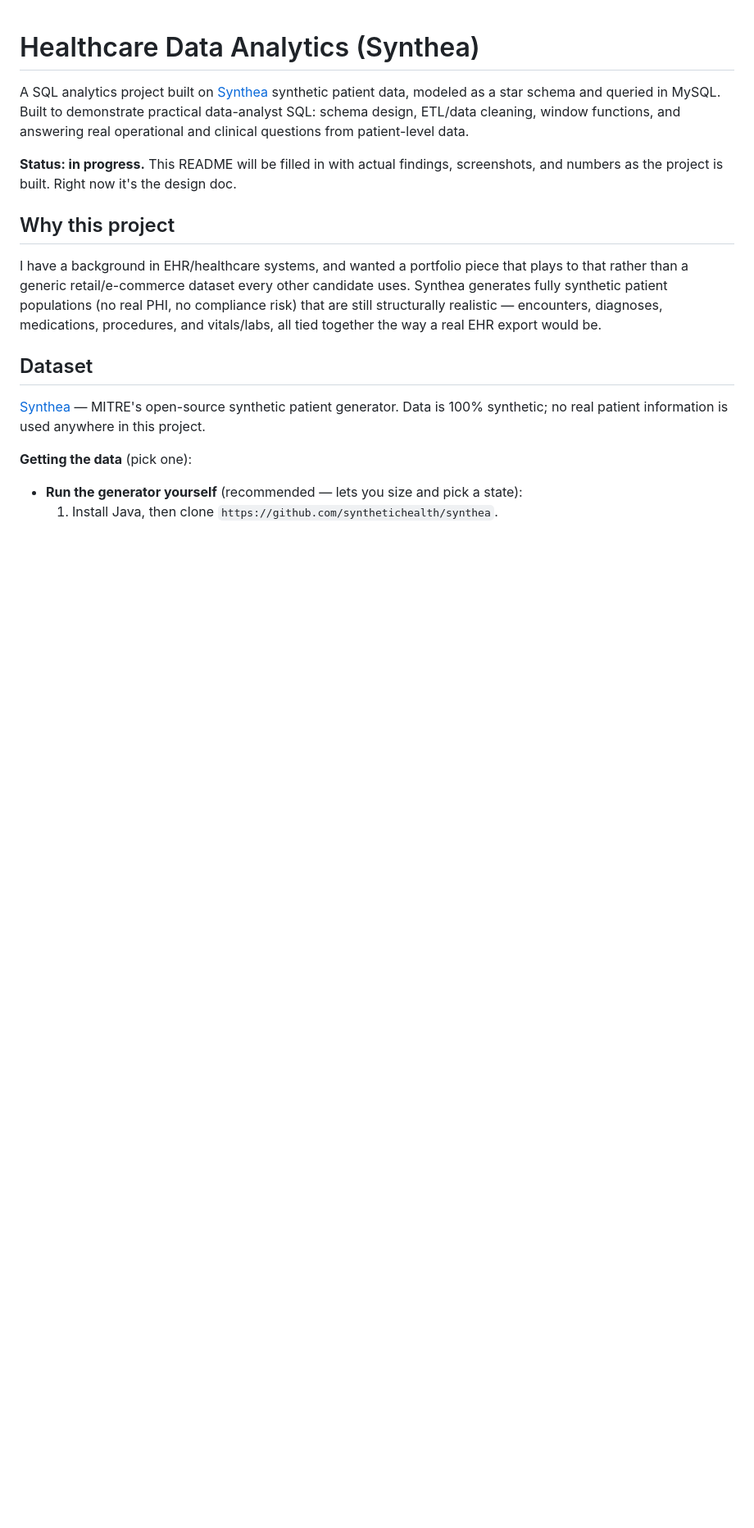
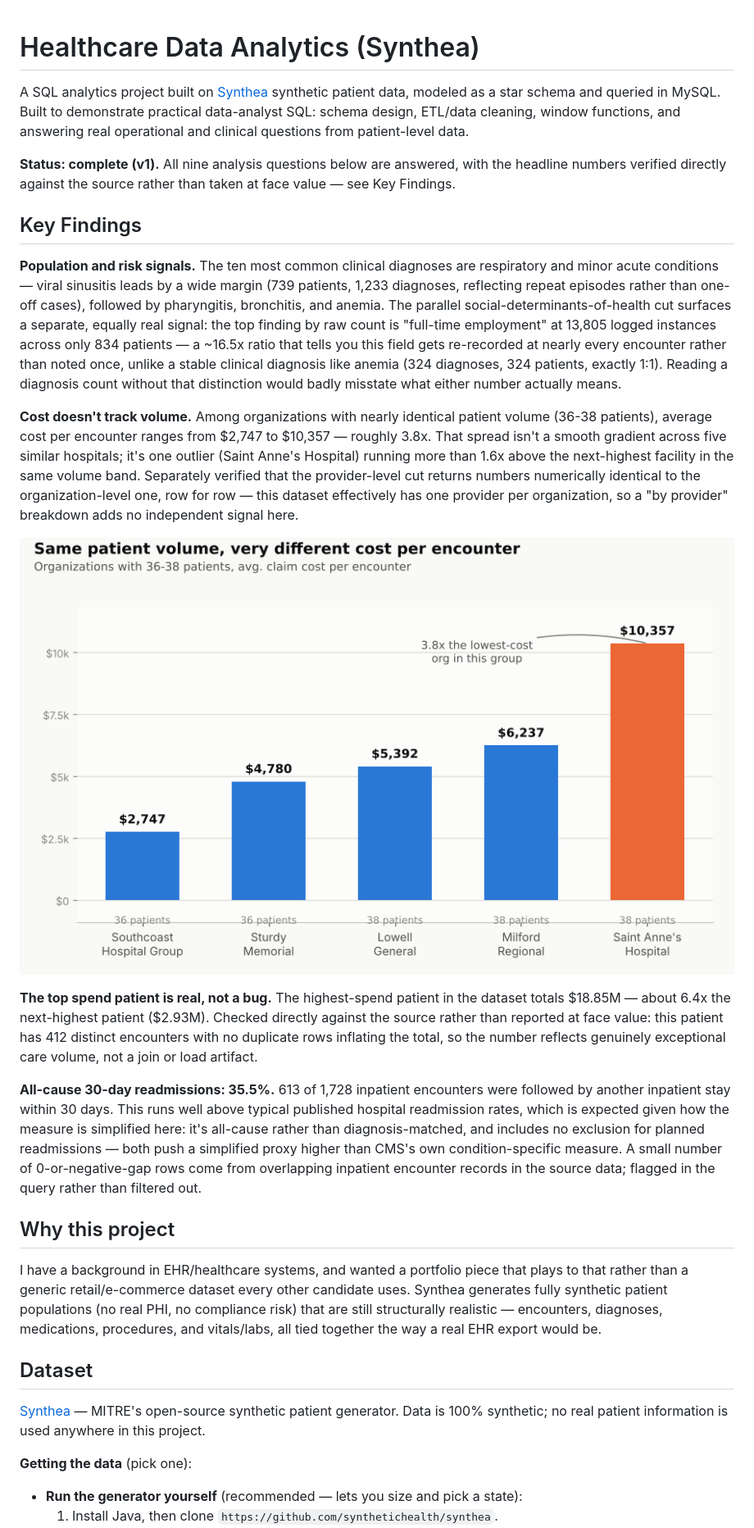
Before and after one commit to banatwallam5/healthcare-claims-analysis-SQL-, a Markdown page: README.md, the part around one of its changes. Shown at 82% size. GitHub-like rendering; pictures changed too: cost_spread_chart.png (added); blank space fills up the shorter version.

```diff
--- a/README.md
+++ b/README.md
@@ -5,8 +5,45 @@ data, modeled as a star schema and queried in MySQL. Built to demonstrate practi
 data-analyst SQL: schema design, ETL/data cleaning, window functions, and answering
 real operational and clinical questions from patient-level data.
 
-**Status: in progress.** This README will be filled in with actual findings, screenshots,
-and numbers as the project is built. Right now it's the design doc.
+**Status: complete (v1).** All nine analysis questions below are answered, with the
+headline numbers verified directly against the source rather than taken at face value —
+see Key Findings.
+
+## Key Findings
+
+**Population and risk signals.** The ten most common clinical diagnoses are respiratory
+and minor acute conditions — viral sinusitis leads by a wide margin (739 patients, 1,233
+diagnoses, reflecting repeat episodes rather than one-off cases), followed by pharyngitis,
+bronchitis, and anemia. The parallel social-determinants-of-health cut surfaces a separate,
+equally real signal: the top finding by raw count is "full-time employment" at 13,805
+logged instances across only 834 patients — a ~16.5x ratio that tells you this field gets
+re-recorded at nearly every encounter rather than noted once, unlike a stable clinical
+diagnosis like anemia (324 diagnoses, 324 patients, exactly 1:1). Reading a diagnosis count
+without that distinction would badly misstate what either number actually means.
+
+**Cost doesn't track volume.** Among organizations with nearly identical patient volume
+(36-38 patients), average cost per encounter ranges from $2,747 to $10,357 — roughly 3.8x.
+That spread isn't a smooth gradient across five similar hospitals; it's one outlier (Saint
+Anne's Hospital) running more than 1.6x above the next-highest facility in the same volume
+band. Separately verified that the provider-level cut returns numbers numerically identical
+to the organization-level one, row for row — this dataset effectively has one provider per
+organization, so a "by provider" breakdown adds no independent signal here.
+
+![Organizations with similar patient volume show very different cost per encounter](cost_spread_chart.png)
+
+**The top spend patient is real, not a bug.** The highest-spend patient in the dataset
+totals $18.85M — about 6.4x the next-highest patient ($2.93M). Checked directly against
+the source rather than reported at face value: this patient has 412 distinct encounters
+with no duplicate rows inflating the total, so the number reflects genuinely exceptional
+care volume, not a join or load artifact.
+
+**All-cause 30-day readmissions: 35.5%.** 613 of 1,728 inpatient encounters were followed
+by another inpatient stay within 30 days. This runs well above typical published hospital
+readmission rates, which is expected given how the measure is simplified here: it's
+all-cause rather than diagnosis-matched, and includes no exclusion for planned
+readmissions — both push a simplified proxy higher than CMS's own condition-specific
+measure. A small number of 0-or-negative-gap rows come from overlapping inpatient
+encounter records in the source data; flagged in the query rather than filtered out.
 
 ## Why this project
 
```
Also changed, not shown: other parts of README.md (+9 -6 lines).
